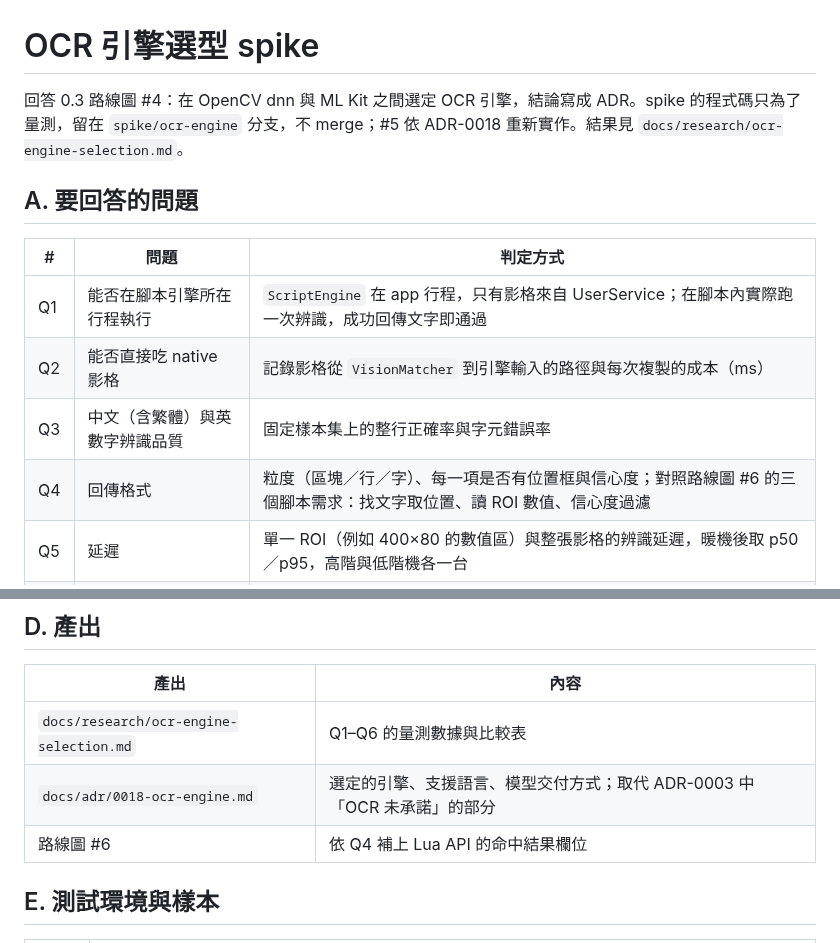
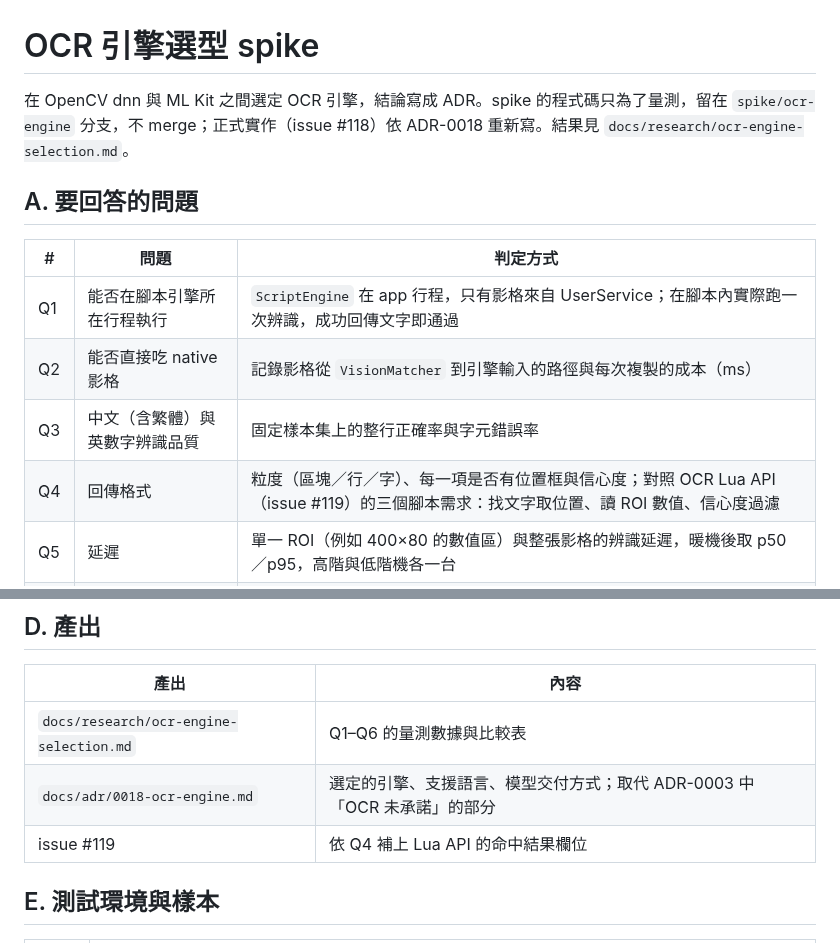
Before and after one commit to kuomartin/MoonClicker, a Markdown page: docs/plans/ocr-engine-spike-plan.md, 2 parts joined by grey strips. GitHub-like rendering.

```diff
--- a/docs/plans/ocr-engine-spike-plan.md
+++ b/docs/plans/ocr-engine-spike-plan.md
@@ -1,6 +1,6 @@
 # OCR 引擎選型 spike
 
-回答 0.3 路線圖 #4：在 OpenCV dnn 與 ML Kit 之間選定 OCR 引擎，結論寫成 ADR。spike 的程式碼只為了量測，留在 `spike/ocr-engine` 分支，不 merge；#5 依 ADR-0018 重新實作。結果見 `docs/research/ocr-engine-selection.md`。
+在 OpenCV dnn 與 ML Kit 之間選定 OCR 引擎，結論寫成 ADR。spike 的程式碼只為了量測，留在 `spike/ocr-engine` 分支，不 merge；正式實作（issue #118）依 ADR-0018 重新寫。結果見 `docs/research/ocr-engine-selection.md`。
 
 ## A. 要回答的問題
 
@@ -9,7 +9,7 @@
 | Q1 | 能否在腳本引擎所在行程執行 | `ScriptEngine` 在 app 行程，只有影格來自 UserService；在腳本內實際跑一次辨識，成功回傳文字即通過 |
 | Q2 | 能否直接吃 native 影格 | 記錄影格從 `VisionMatcher` 到引擎輸入的路徑與每次複製的成本（ms） |
 | Q3 | 中文（含繁體）與英數字辨識品質 | 固定樣本集上的整行正確率與字元錯誤率 |
-| Q4 | 回傳格式 | 粒度（區塊／行／字）、每一項是否有位置框與信心度；對照路線圖 #6 的三個腳本需求：找文字取位置、讀 ROI 數值、信心度過濾 |
+| Q4 | 回傳格式 | 粒度（區塊／行／字）、每一項是否有位置框與信心度；對照 OCR Lua API（issue #119）的三個腳本需求：找文字取位置、讀 ROI 數值、信心度過濾 |
 | Q5 | 延遲 | 單一 ROI（例如 400×80 的數值區）與整張影格的辨識延遲，暖機後取 p50／p95，高階與低階機各一台 |
 | Q6 | 大小 | APK 增量（.so 與依賴）＋模型檔大小；模型能否不進 APK、首次使用時下載 |
 
@@ -53,7 +53,7 @@ Android 階段：
 |---|---|
 | `docs/research/ocr-engine-selection.md` | Q1–Q6 的量測數據與比較表 |
 | `docs/adr/0018-ocr-engine.md` | 選定的引擎、支援語言、模型交付方式；取代 ADR-0003 中「OCR 未承諾」的部分 |
-| 路線圖 #6 | 依 Q4 補上 Lua API 的命中結果欄位 |
+| issue #119 | 依 Q4 補上 Lua API 的命中結果欄位 |
 
 ## E. 測試環境與樣本
 
```
Also changed, not shown: docs/research/ocr-engine-selection.md (+1 -1 lines).
